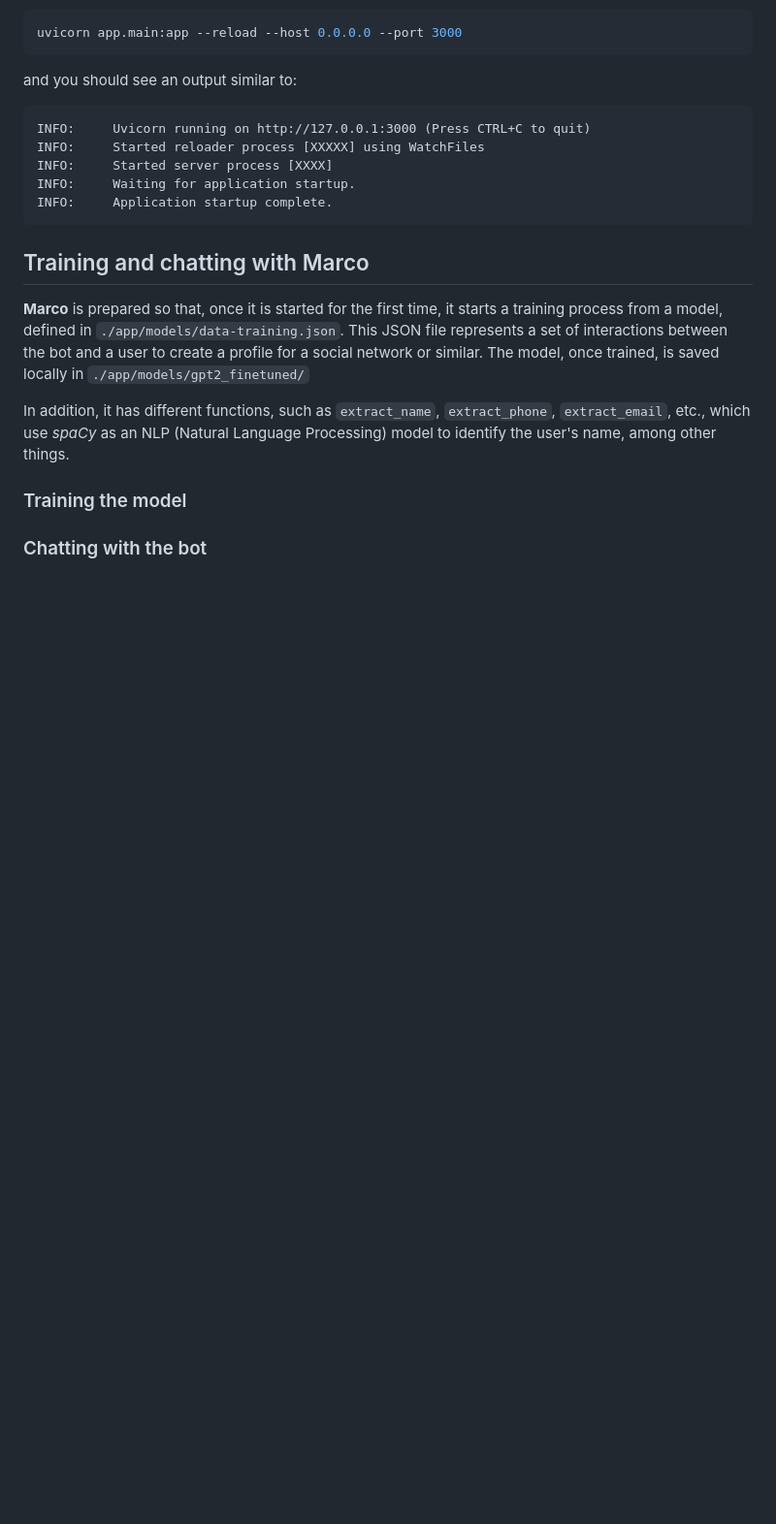
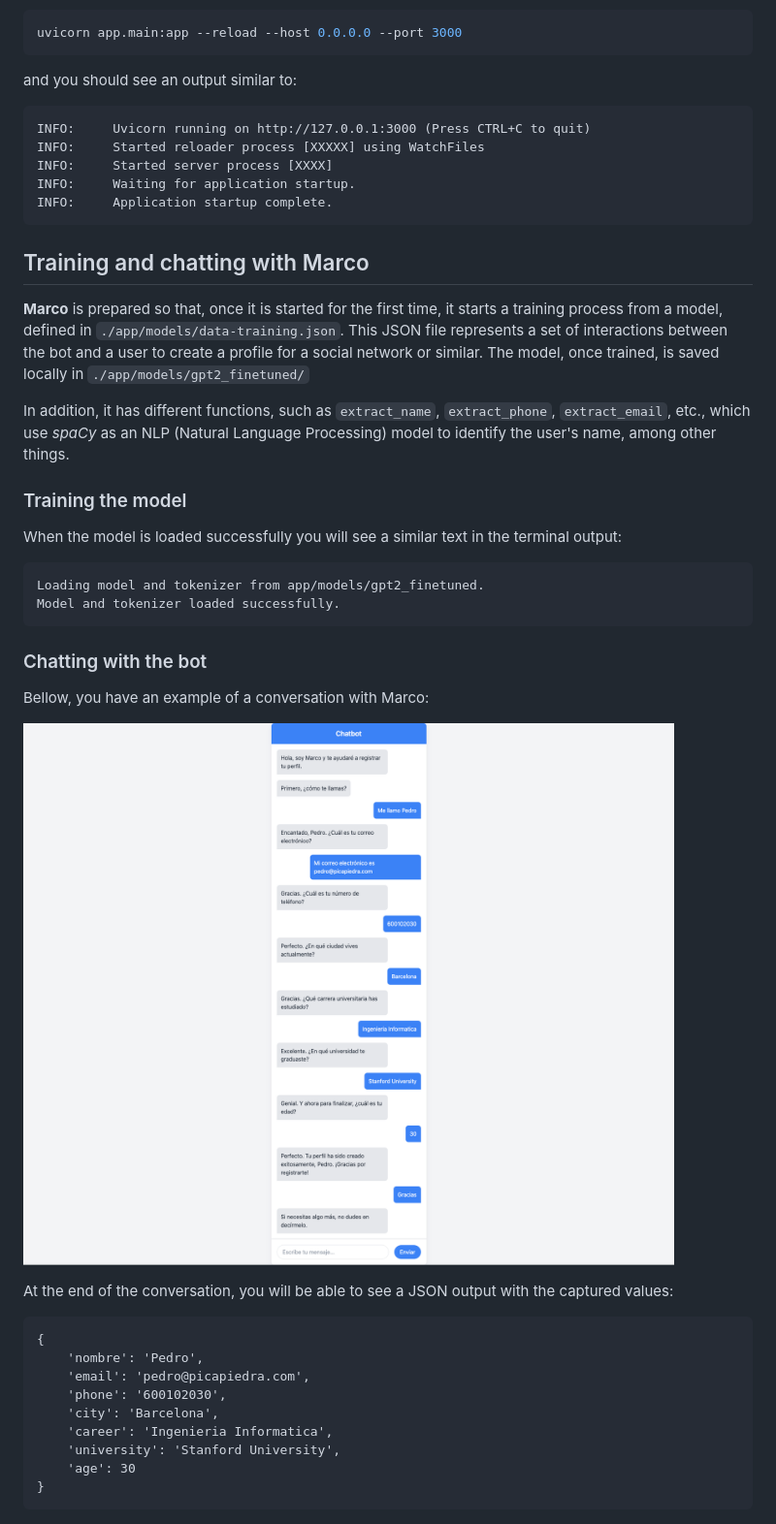
Before and after one commit to joakimvivas/marco-bot, a Markdown page: README.md, the part around the change. Shown: that part at 97% size. Drawn GitHub-style; pictures changed too: chatbot-example-conversation.png (added); blank space fills up the shorter version.

Commit message:
Improved the Readme file and added the picture with an example of a conversation with Marco

````diff
--- a/README.md
+++ b/README.md
@@ -56,6 +56,29 @@
 
 ### Training the model
 
+When the model is loaded successfully you will see a similar text in the terminal output:
 
+```
+Loading model and tokenizer from app/models/gpt2_finetuned.
+Model and tokenizer loaded successfully.
+```
 
 ### Chatting with the bot
+
+Bellow, you have an example of a conversation with Marco:
+
+![Marco conversation example](chatbot-example-conversation.png)
+
+At the end of the conversation, you will be able to see a JSON output with the captured values:
+
+```
+{
+    'nombre': 'Pedro',
+    'email': 'pedro@picapiedra.com',
+    'phone': '600102030',
+    'city': 'Barcelona',
+    'career': 'Ingenieria Informatica',
+    'university': 'Stanford University',
+    'age': 30
+}
+```
````
